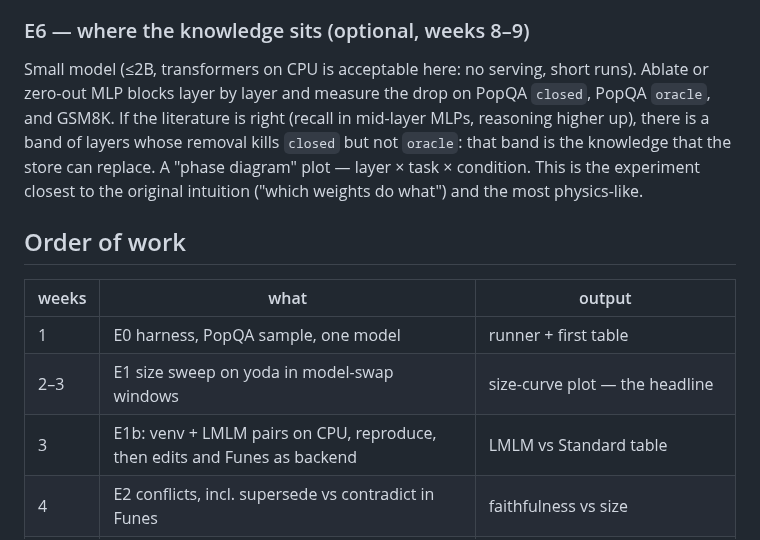
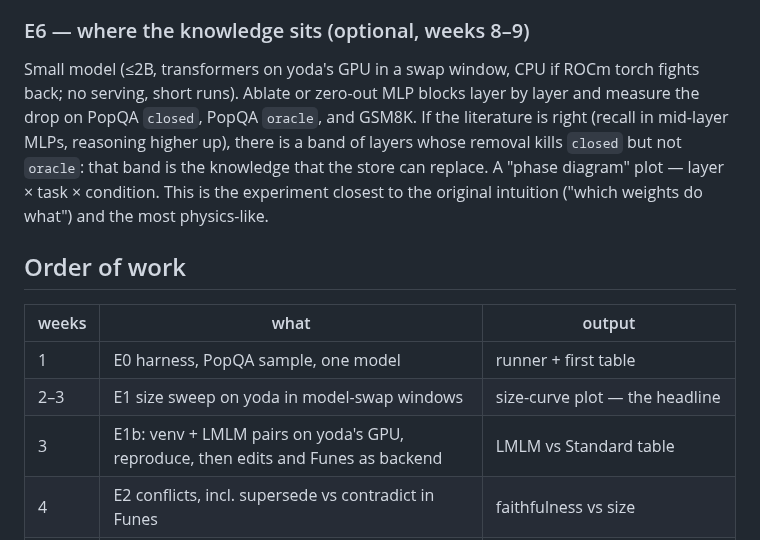
Before and after one commit to JulioAuto2ML/Funes, a Markdown page: docs/knowledge-offload-plan.md, the part around one of its changes. GitHub-like rendering.

```diff
--- a/docs/knowledge-offload-plan.md
+++ b/docs/knowledge-offload-plan.md
@@ -280,7 +287,7 @@ pre-training (Co-LMLM scale), not Funes.
 
 ### E6 — where the knowledge sits (optional, weeks 8–9)
 
-Small model (≤2B, transformers on CPU is acceptable here: no serving, short
+Small model (≤2B, transformers on yoda's GPU in a swap window, CPU if ROCm torch fights back; no serving, short
 runs). Ablate or zero-out MLP blocks layer by layer and measure the drop on
 PopQA `closed`, PopQA `oracle`, and GSM8K. If the literature is right
 (recall in mid-layer MLPs, reasoning higher up), there is a band of layers
@@ -295,7 +302,7 @@ what") and the most physics-like.
 |---|---|---|
 | 1 | E0 harness, PopQA sample, one model | runner + first table |
 | 2–3 | E1 size sweep on yoda in model-swap windows | size-curve plot — the headline |
-| 3 | E1b: venv + LMLM pairs on CPU, reproduce, then edits and Funes as backend | LMLM vs Standard table |
+| 3 | E1b: venv + LMLM pairs on yoda's GPU, reproduce, then edits and Funes as backend | LMLM vs Standard table |
 | 4 | E2 conflicts, incl. supersede vs contradict in Funes | faithfulness vs size |
 | 5 | E3 + E4 | lookup/abstention table; store-shape table |
 | — | **checkpoint**: write up E1–E4 as a short technical report | report v1 |
```
Also changed, not shown: other parts of docs/knowledge-offload-plan.md (+12 -5 lines).
